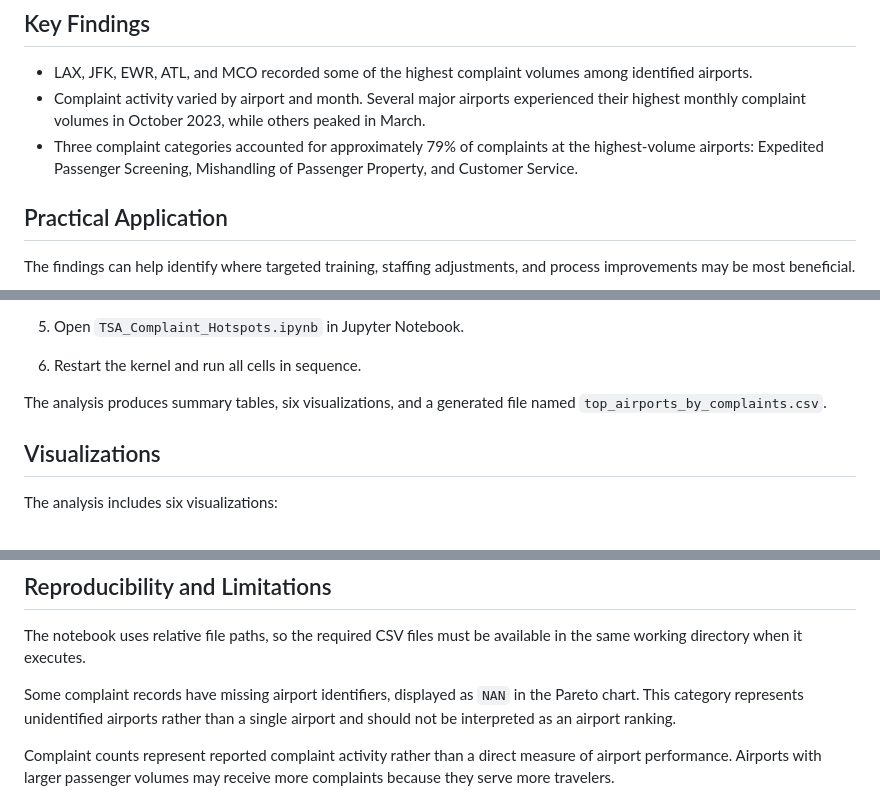
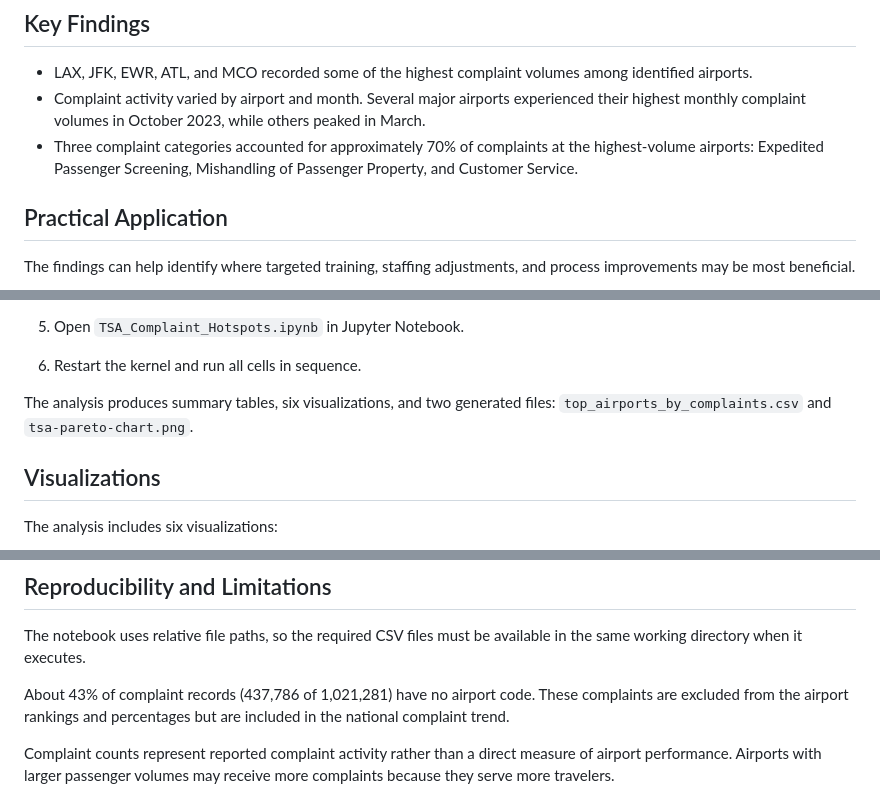
Before and after one commit to CorHarr/CorHarr.github.io, a Markdown page: projects/tsa-complaints/README.md, 3 parts joined by grey strips. GitHub-like rendering.

Commit message:
Update TSA README after NaN changes

```diff
--- a/projects/tsa-complaints/README.md
+++ b/projects/tsa-complaints/README.md
@@ -57,7 +56,7 @@ The airport reference data is licensed under Creative Commons Attribution-ShareA
 
 - LAX, JFK, EWR, ATL, and MCO recorded some of the highest complaint volumes among identified airports.
 - Complaint activity varied by airport and month. Several major airports experienced their highest monthly complaint volumes in October 2023, while others peaked in March.
-- Three complaint categories accounted for approximately 79% of complaints at the highest-volume airports: Expedited Passenger Screening, Mishandling of Passenger Property, and Customer Service.
+- Three complaint categories accounted for approximately 70% of complaints at the highest-volume airports: Expedited Passenger Screening, Mishandling of Passenger Property, and Customer Service.
 
 ## Practical Application
 
@@ -103,7 +102,7 @@ The additional dataset, `complaints-by-subcategory.csv`, must be downloaded sepa
 5. Open `TSA_Complaint_Hotspots.ipynb` in Jupyter Notebook.
 6. Restart the kernel and run all cells in sequence.
 
-The analysis produces summary tables, six visualizations, and a generated file named `top_airports_by_complaints.csv`.
+The analysis produces summary tables, six visualizations, and two generated files: `top_airports_by_complaints.csv` and `tsa-pareto-chart.png`.
 
 ## Visualizations
 
@@ -120,7 +119,7 @@ The analysis includes six visualizations:
 
 The notebook uses relative file paths, so the required CSV files must be available in the same working directory when it executes.
 
-Some complaint records have missing airport identifiers, displayed as `NAN` in the Pareto chart. This category represents unidentified airports rather than a single airport and should not be interpreted as an airport ranking.
+About 43% of complaint records (437,786 of 1,021,281) have no airport code. These complaints are excluded from the airport rankings and percentages but are included in the national complaint trend.
 
 Complaint counts represent reported complaint activity rather than a direct measure of airport performance. Airports with larger passenger volumes may receive more complaints because they serve more travelers.
 
```
Also changed, not shown: other parts of projects/tsa-complaints/README.md (+0 -1 lines).
